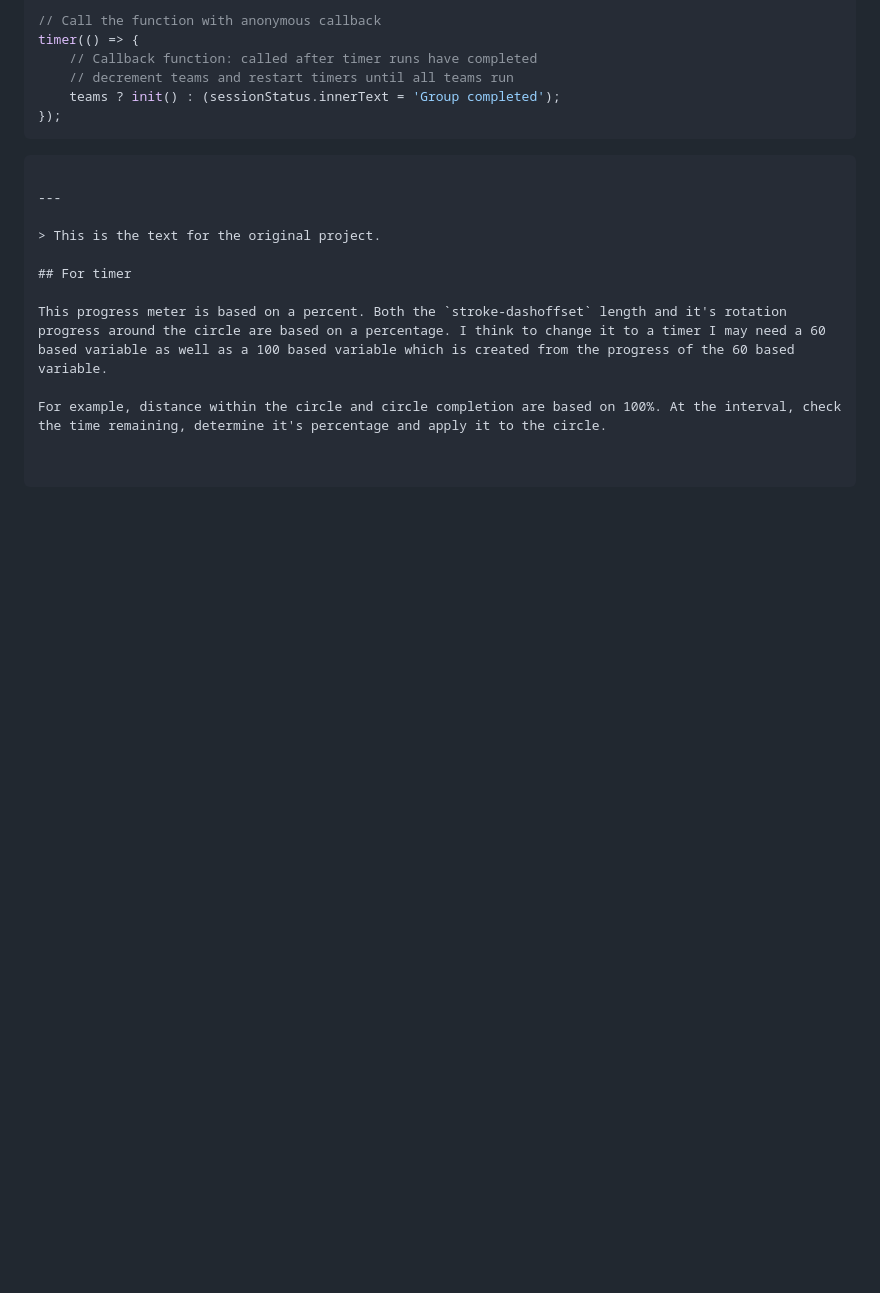
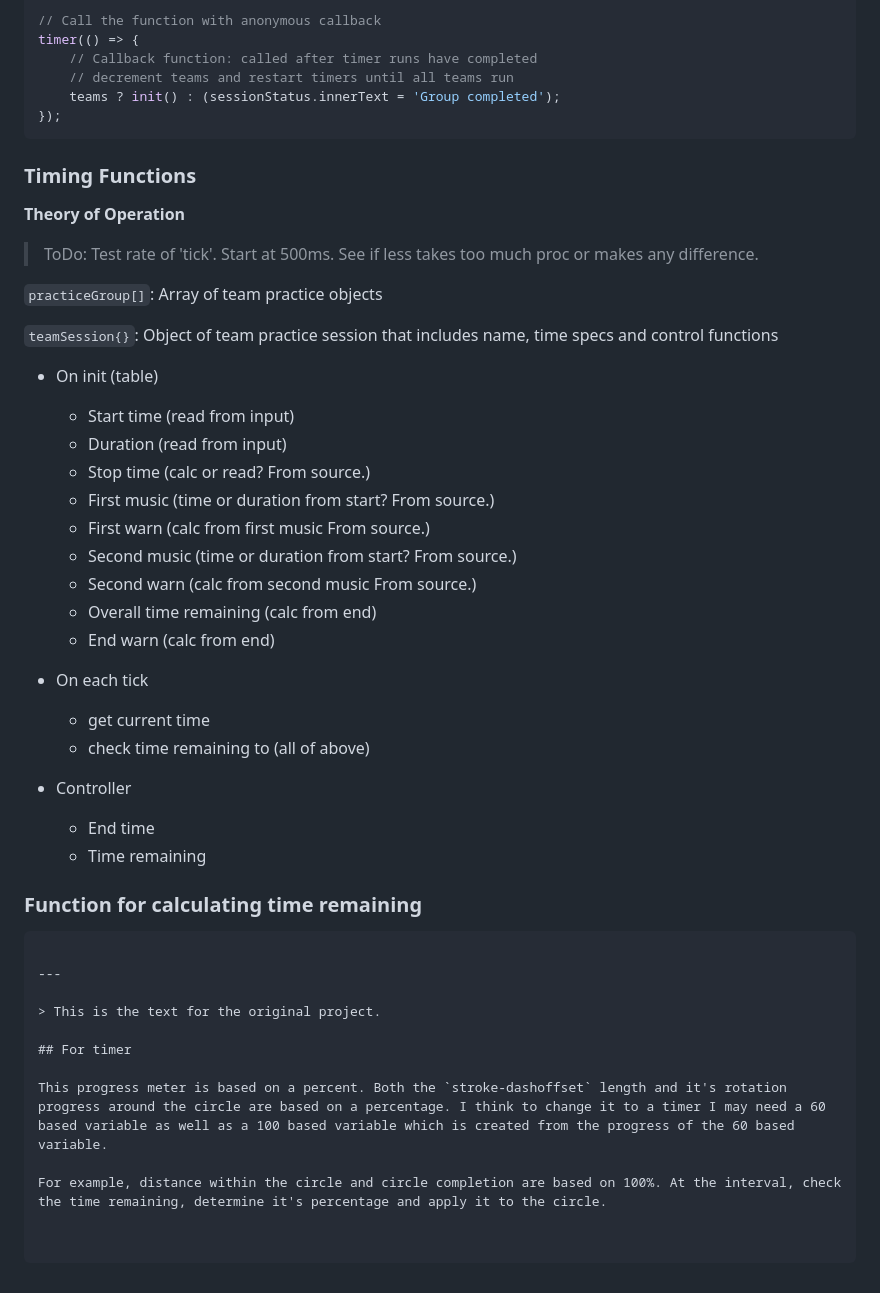
Before and after one commit to trinkel/240522-opiTimerVanilla.test, a Markdown page: resource/devNotes.md, the part around the change. GitHub-like rendering; blank space fills up the shorter version.

Commit message:
Add timing notes

````diff
--- a/resource/devNotes.md
+++ b/resource/devNotes.md
@@ -103,6 +103,38 @@ timer(() => {
 });
 ```
 
+### Timing Functions
+
+**Theory of Operation**
+
+> ToDo: Test rate of 'tick'. Start at 500ms. See if less takes too much proc or makes any difference.
+
+`practiceGroup[]`: Array of team practice objects
+
+`teamSession{}`: Object of team practice session that includes name, time specs and control functions
+
+- On init (table)
+
+  - Start time (read from input)
+  - Duration (read from input)
+  - Stop time (calc or read? From source.)
+  - First music (time or duration from start? From source.)
+  - First warn (calc from first music From source.)
+  - Second music (time or duration from start? From source.)
+  - Second warn (calc from second music From source.)
+  - Overall time remaining (calc from end)
+  - End warn (calc from end)
+
+- On each tick
+
+  - get current time
+  - check time remaining to (all of above)
+
+- Controller
+  - End time
+  - Time remaining
+
+### Function for calculating time remaining
 ```
 
 ---
````
